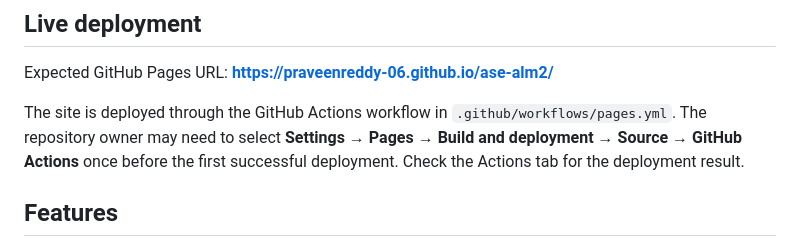
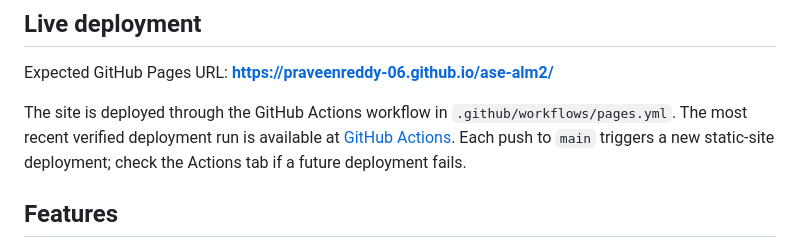
Before and after one commit to PraveenReddy-06/ase-alm2, a Markdown page: README.md, the part around the change. Rendered like a GitHub page.

Commit message:
Document successful GitHub Pages deployment

```diff
--- a/README.md
+++ b/README.md
@@ -6,7 +6,7 @@ A lightweight, responsive web prototype for tracking software projects across th
 
 Expected GitHub Pages URL: **https://praveenreddy-06.github.io/ase-alm2/**
 
-The site is deployed through the GitHub Actions workflow in `.github/workflows/pages.yml`. The repository owner may need to select **Settings → Pages → Build and deployment → Source → GitHub Actions** once before the first successful deployment. Check the Actions tab for the deployment result.
+The site is deployed through the GitHub Actions workflow in `.github/workflows/pages.yml`. The most recent verified deployment run is available at [GitHub Actions](https://github.com/PraveenReddy-06/ase-alm2/actions/runs/40867734635). Each push to `main` triggers a new static-site deployment; check the Actions tab if a future deployment fails.
 
 ## Features
 
```
